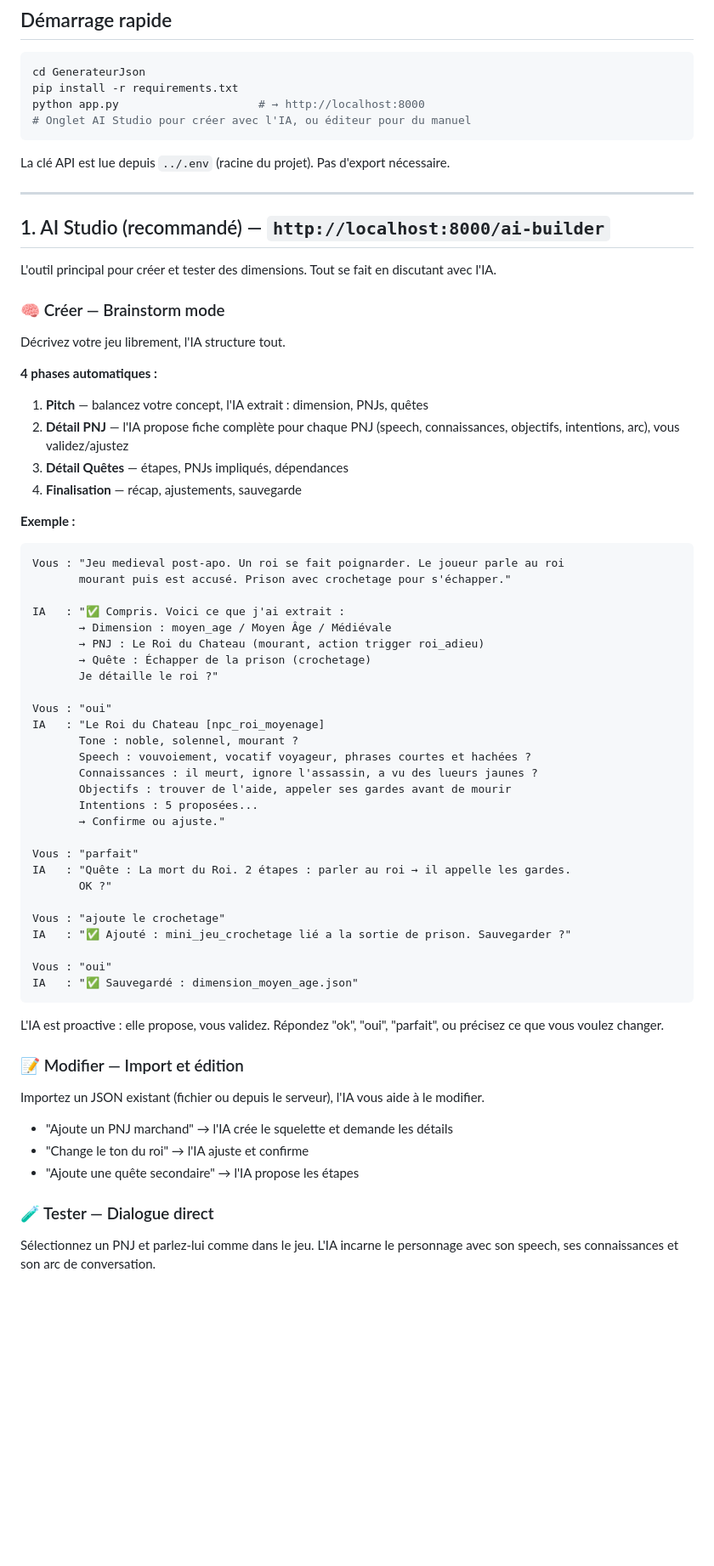
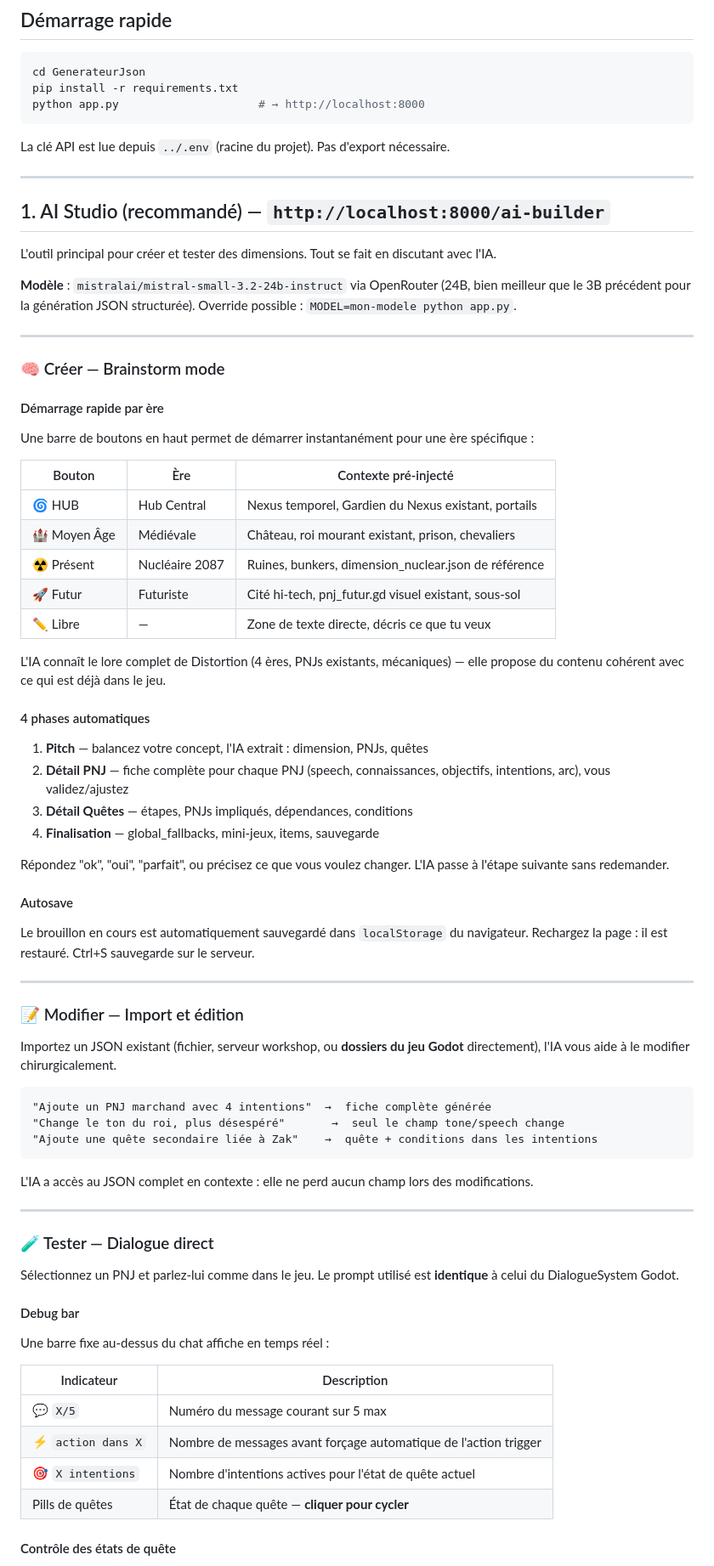
Before and after one commit to mbennab/Distortion, a Markdown page: GenerateurJson/TUTO.md, the part around one of its changes. Shown at 85% size. Drawn GitHub-style; blank space fills up the shorter version.

````diff
--- a/GenerateurJson/TUTO.md
+++ b/GenerateurJson/TUTO.md
@@ -10,7 +10,6 @@ Ce dossier contient les outils pour créer, éditer et tester les fichiers de di
 cd GenerateurJson
 pip install -r requirements.txt
 python app.py                     # → http://localhost:8000
-# Onglet AI Studio pour créer avec l'IA, ou éditeur pour du manuel
 ```
 
 La clé API est lue depuis `../.env` (racine du projet). Pas d'export nécessaire.
@@ -21,57 +20,69 @@ La clé API est lue depuis `../.env` (racine du projet). Pas d'export nécessair
 
 L'outil principal pour créer et tester des dimensions. Tout se fait en discutant avec l'IA.
 
+**Modèle** : `mistralai/mistral-small-3.2-24b-instruct` via OpenRouter (24B, bien meilleur que le 3B précédent pour la génération JSON structurée). Override possible : `MODEL=mon-modele python app.py`.
+
+---
+
 ### 🧠 Créer — Brainstorm mode
 
-Décrivez votre jeu librement, l'IA structure tout.
+#### Démarrage rapide par ère
 
-**4 phases automatiques :**
+Une barre de boutons en haut permet de démarrer instantanément pour une ère spécifique :
+
+| Bouton | Ère | Contexte pré-injecté |
+|--------|-----|----------------------|
+| 🌀 HUB | Hub Central | Nexus temporel, Gardien du Nexus existant, portails |
+| 🏰 Moyen Âge | Médiévale | Château, roi mourant existant, prison, chevaliers |
+| ☢️ Présent | Nucléaire 2087 | Ruines, bunkers, dimension_nuclear.json de référence |
+| 🚀 Futur | Futuriste | Cité hi-tech, pnj_futur.gd visuel existant, sous-sol |
+| ✏️ Libre | — | Zone de texte directe, décris ce que tu veux |
+
+L'IA connaît le lore complet de Distortion (4 ères, PNJs existants, mécaniques) — elle propose du contenu cohérent avec ce qui est déjà dans le jeu.
+
+#### 4 phases automatiques
+
 1. **Pitch** — balancez votre concept, l'IA extrait : dimension, PNJs, quêtes
-2. **Détail PNJ** — l'IA propose fiche complète pour chaque PNJ (speech, connaissances, objectifs, intentions, arc), vous validez/ajustez
-3. **Détail Quêtes** — étapes, PNJs impliqués, dépendances
-4. **Finalisation** — récap, ajustements, sauvegarde
+2. **Détail PNJ** — fiche complète pour chaque PNJ (speech, connaissances, objectifs, intentions, arc), vous validez/ajustez
+3. **Détail Quêtes** — étapes, PNJs impliqués, dépendances, conditions
+4. **Finalisation** — global_fallbacks, mini-jeux, items, sauvegarde
 
-**Exemple :**
-```
-Vous : "Jeu medieval post-apo. Un roi se fait poignarder. Le joueur parle au roi
-       mourant puis est accusé. Prison avec crochetage pour s'échapper."
+Répondez "ok", "oui", "parfait", ou précisez ce que vous voulez changer. L'IA passe à l'étape suivante sans redemander.
 
-IA   : "✅ Compris. Voici ce que j'ai extrait :
-       → Dimension : moyen_age / Moyen Âge / Médiévale
-       → PNJ : Le Roi du Chateau (mourant, action trigger roi_adieu)
-       → Quête : Échapper de la prison (crochetage)
-       Je détaille le roi ?"
+#### Autosave
 
-Vous : "oui"
-IA   : "Le Roi du Chateau [npc_roi_moyenage]
-       Tone : noble, solennel, mourant ?
-       Speech : vouvoiement, vocatif voyageur, phrases courtes et hachées ?
-       Connaissances : il meurt, ignore l'assassin, a vu des lueurs jaunes ?
-       Objectifs : trouver de l'aide, appeler ses gardes avant de mourir
-       Intentions : 5 proposées...
-       → Confirme ou ajuste."
+Le brouillon en cours est automatiquement sauvegardé dans `localStorage` du navigateur. Rechargez la page : il est restauré. Ctrl+S sauvegarde sur le serveur.
 
-Vous : "parfait"
-IA   : "Quête : La mort du Roi. 2 étapes : parler au roi → il appelle les gardes.
-       OK ?"
-
-Vous : "ajoute le crochetage"
-IA   : "✅ Ajouté : mini_jeu_crochetage lié a la sortie de prison. Sauvegarder ?"
-
-Vous : "oui"
-IA   : "✅ Sauvegardé : dimension_moyen_age.json"
-```
-
-L'IA est proactive : elle propose, vous validez. Répondez "ok", "oui", "parfait", ou précisez ce que vous voulez changer.
+---
 
 ### 📝 Modifier — Import et édition
 
-Importez un JSON existant (fichier ou depuis le serveur), l'IA vous aide à le modifier.
+Importez un JSON existant (fichier, serveur workshop, ou **dossiers du jeu Godot** directement), l'IA vous aide à le modifier chirurgicalement.
 
-- "Ajoute un PNJ marchand" → l'IA crée le squelette et demande les détails
-- "Change le ton du roi" → l'IA ajuste et confirme
-- "Ajoute une quête secondaire" → l'IA propose les étapes
+```
+"Ajoute un PNJ marchand avec 4 intentions"  →  fiche complète générée
+"Change le ton du roi, plus désespéré"       →  seul le champ tone/speech change
+"Ajoute une quête secondaire liée à Zak"    →  quête + conditions dans les intentions
+```
+
+L'IA a accès au JSON complet en contexte : elle ne perd aucun champ lors des modifications.
+
+---
 
 ### 🧪 Tester — Dialogue direct
 
-Sélectionnez un PNJ et parlez-lui comme dans le jeu. L'IA incarne le personnage avec son speech, ses connaissances et son arc de conversation.
+Sélectionnez un PNJ et parlez-lui comme dans le jeu. Le prompt utilisé est **identique** à celui du DialogueSystem Godot.
+
+#### Debug bar
+
+Une barre fixe au-dessus du chat affiche en temps réel :
+
+| Indicateur | Description |
+|------------|-------------|
+| 💬 `X/5` | Numéro du message courant sur 5 max |
+| ⚡ `action dans X` | Nombre de messages avant forçage automatique de l'action trigger |
+| 🎯 `X intentions` | Nombre d'intentions actives pour l'état de quête actuel |
+| Pills de quêtes | État de chaque quête — **cliquer pour cycler** |
+
+#### Contrôle des états de quête
+
````
Also changed, not shown: other parts of GenerateurJson/TUTO.md (+46 -32 lines), AGENTS.md (+19 -5 lines).
